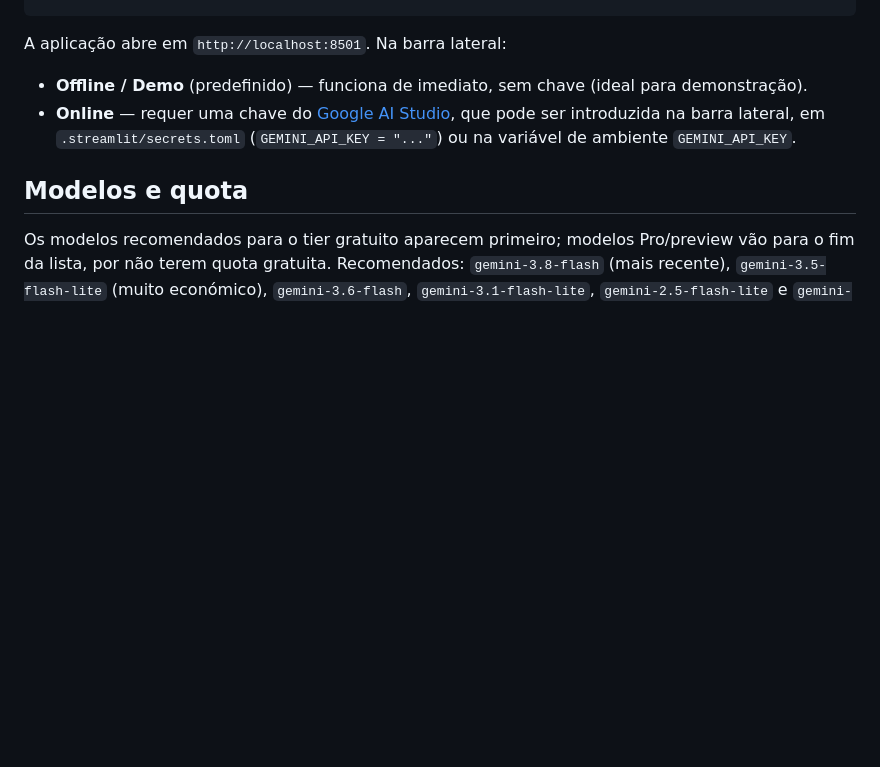
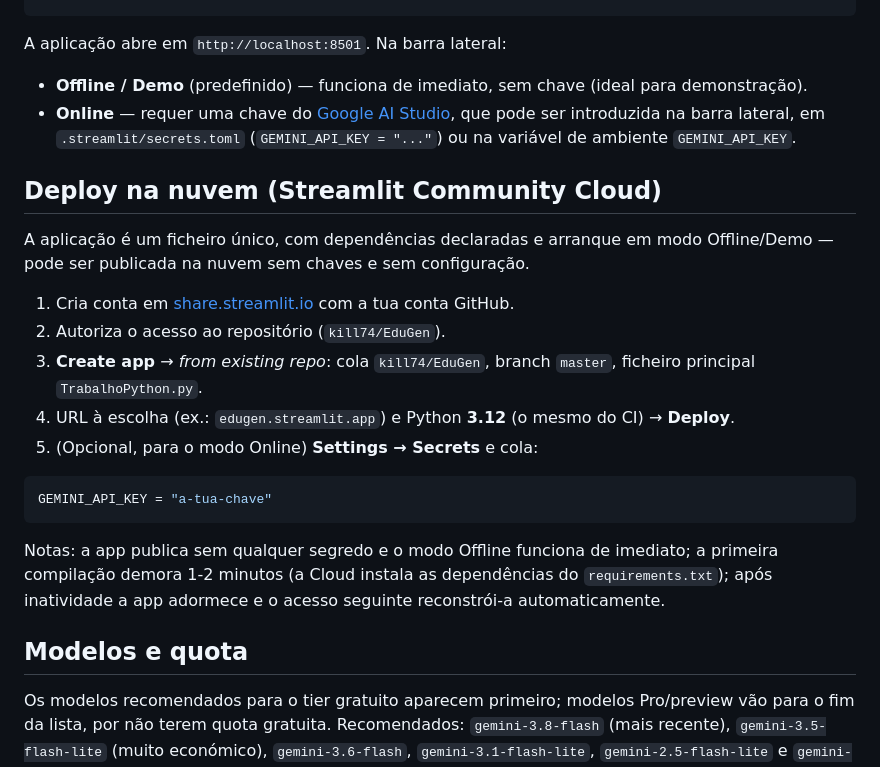
Before and after one commit to kill74/EduGen, a Markdown page: README.md, the part around the change. Drawn GitHub-style; blank space fills up the shorter version.

Commit message:
README: secção Deploy na nuvem (Streamlit Community Cloud)

````diff
--- a/README.md
+++ b/README.md
@@ -97,6 +97,26 @@ A aplicação abre em `http://localhost:8501`. Na barra lateral:
   ser introduzida na barra lateral, em `.streamlit/secrets.toml`
   (`GEMINI_API_KEY = "..."`) ou na variável de ambiente `GEMINI_API_KEY`.
 
+## Deploy na nuvem (Streamlit Community Cloud)
+
+A aplicação é um ficheiro único, com dependências declaradas e arranque em modo
+Offline/Demo — pode ser publicada na nuvem sem chaves e sem configuração.
+
+1. Cria conta em [share.streamlit.io](https://share.streamlit.io/) com a tua conta GitHub.
+2. Autoriza o acesso ao repositório (`kill74/EduGen`).
+3. **Create app** → *from existing repo*: cola `kill74/EduGen`, branch `master`,
+   ficheiro principal `TrabalhoPython.py`.
+4. URL à escolha (ex.: `edugen.streamlit.app`) e Python **3.12** (o mesmo do CI) → **Deploy**.
+5. (Opcional, para o modo Online) **Settings → Secrets** e cola:
+
+```toml
+GEMINI_API_KEY = "a-tua-chave"
+```
+
+Notas: a app publica sem qualquer segredo e o modo Offline funciona de imediato; a primeira
+compilação demora 1-2 minutos (a Cloud instala as dependências do `requirements.txt`);
+após inatividade a app adormece e o acesso seguinte reconstrói-a automaticamente.
+
 ## Modelos e quota
 
 Os modelos recomendados para o tier gratuito aparecem primeiro; modelos Pro/preview vão para
````
Also changed, not shown: CHANGELOG.md (+5 -0 lines).
